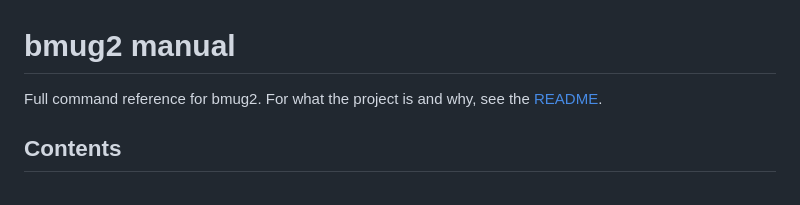
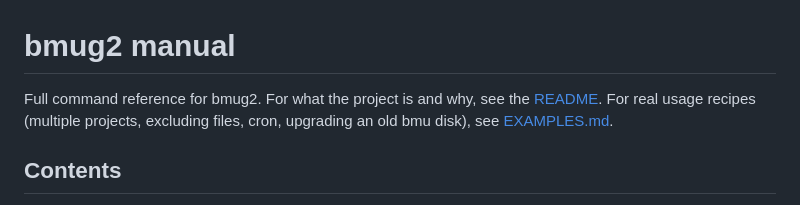
Before and after one commit to mariotti/bmug2, a Markdown page: docs/MANUAL.md, the part around the change. Drawn GitHub-style.

```diff
--- a/docs/MANUAL.md
+++ b/docs/MANUAL.md
@@ -1,7 +1,9 @@
 # bmug2 manual
 
 Full command reference for bmug2. For what the project is and why, see
-the [README](../README.md).
+the [README](../README.md). For real usage recipes (multiple projects,
+excluding files, cron, upgrading an old bmu disk), see
+[EXAMPLES.md](EXAMPLES.md).
 
 ## Contents
 
```
Also changed, not shown: README.md (+3 -1 lines), docs/EXAMPLES.md (added, +328 -0 lines).
